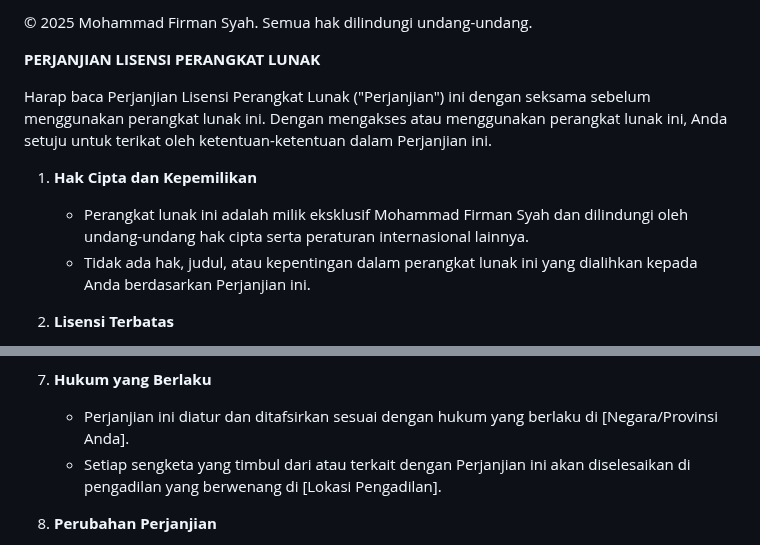
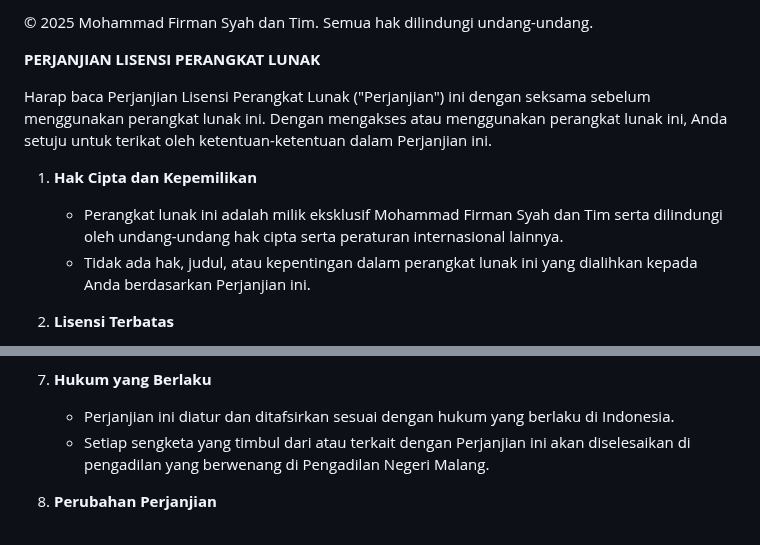
Before and after one commit to mohammadfirmansyah/Edvisor, a Markdown page: LICENSE.md, 2 parts joined by grey strips. Rendered like a GitHub page.

Commit message:
Release 1.2.0 (Stable)
Update LICENSE.md

```diff
--- a/LICENSE.md
+++ b/LICENSE.md
@@ -1,11 +1,11 @@
-© 2025 Mohammad Firman Syah. Semua hak dilindungi undang-undang.
+© 2025 Mohammad Firman Syah dan Tim. Semua hak dilindungi undang-undang.
 
 **PERJANJIAN LISENSI PERANGKAT LUNAK**
 
 Harap baca Perjanjian Lisensi Perangkat Lunak ("Perjanjian") ini dengan seksama sebelum menggunakan perangkat lunak ini. Dengan mengakses atau menggunakan perangkat lunak ini, Anda setuju untuk terikat oleh ketentuan-ketentuan dalam Perjanjian ini.
 
 1. **Hak Cipta dan Kepemilikan**
-   - Perangkat lunak ini adalah milik eksklusif Mohammad Firman Syah dan dilindungi oleh undang-undang hak cipta serta peraturan internasional lainnya.
+   - Perangkat lunak ini adalah milik eksklusif Mohammad Firman Syah dan Tim serta dilindungi oleh undang-undang hak cipta serta peraturan internasional lainnya.
    - Tidak ada hak, judul, atau kepentingan dalam perangkat lunak ini yang dialihkan kepada Anda berdasarkan Perjanjian ini.
 
 2. **Lisensi Terbatas**
@@ -29,8 +29,8 @@ Harap baca Perjanjian Lisensi Perangkat Lunak ("Perjanjian") ini dengan seksama
    - Setelah penghentian, Anda harus segera menghentikan penggunaan perangkat lunak ini dan menghapus semua salinan yang ada.
 
 7. **Hukum yang Berlaku**
-   - Perjanjian ini diatur dan ditafsirkan sesuai dengan hukum yang berlaku di [Negara/Provinsi Anda].
-   - Setiap sengketa yang timbul dari atau terkait dengan Perjanjian ini akan diselesaikan di pengadilan yang berwenang di [Lokasi Pengadilan].
+   - Perjanjian ini diatur dan ditafsirkan sesuai dengan hukum yang berlaku di Indonesia.
+   - Setiap sengketa yang timbul dari atau terkait dengan Perjanjian ini akan diselesaikan di pengadilan yang berwenang di Pengadilan Negeri Malang.
 
 8. **Perubahan Perjanjian**
    - Pemilik berhak untuk mengubah ketentuan-ketentuan dalam Perjanjian ini sewaktu-waktu tanpa pemberitahuan sebelumnya.
```
